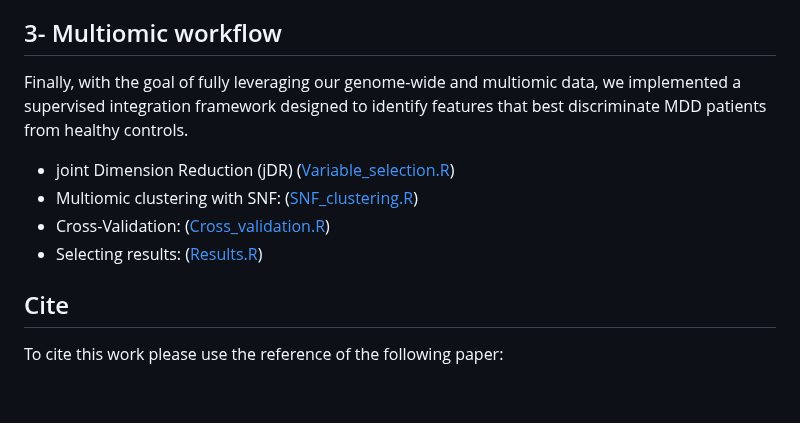
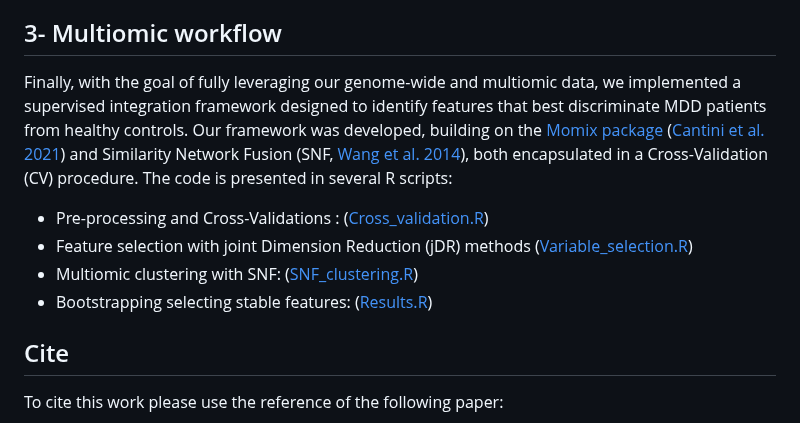
Before and after one commit to INSERM-U1141-Neurodiderot/multiomics_MDD, a Markdown page: README.md, the part around the change. Drawn GitHub-style; blank space fills up the shorter version.

Commit message:
Update README.md add description of the multiomic part

```diff
--- a/README.md
+++ b/README.md
@@ -25,11 +25,11 @@ We also provided the processed data and covariates used as input:
 We implemented **RRHO2par** a parallelized version of **RRHO2** ([Cahill et al. 2018](https://doi.org/10.1038/s41598-018-27903-2)). The code is presented in the Jupyter Notebook [2_RRHO2/Readme.md](https://github.com/INSERM-U1141-Neurodiderot/multiomics_MDD/blob/main/2_RRHO2/Readme.md). We applied **RRHO2par** to the R data object *res_single_mRNA.rds* generated by the mRNA single omic analysis (cf. line 187 [1_Single_Omics/README.md](https://github.com/INSERM-U1141-Neurodiderot/multiomics_MDD/blob/main/1_Single_Omics/README.md))
 
 ## 3- Multiomic workflow
-Finally, with the goal of fully leveraging our genome-wide and multiomic data, we implemented a supervised integration framework designed to identify features that best discriminate MDD patients from healthy controls.
-- joint Dimension Reduction (jDR) ([Variable_selection.R](https://github.com/INSERM-U1141-Neurodiderot/multiomics_MDD/blob/main/3_multiomics/Variable_selection.R))
+Finally, with the goal of fully leveraging our genome-wide and multiomic data, we implemented a supervised integration framework designed to identify features that best discriminate MDD patients from healthy controls. Our framework was developed, building on the [Momix package](https://github.com/cantinilab/momix-notebook) ([Cantini et al. 2021](https://doi.org/10.1038/s41467-020-20430-7)) and Similarity Network Fusion (SNF, [Wang et al. 2014](http://www.nature.com/nmeth/journal/v11/n3/full/nmeth.2810.html)), both encapsulated in a Cross-Validation (CV) procedure. The code is presented in several R scripts:
+- Pre-processing and Cross-Validations : ([Cross_validation.R](https://github.com/INSERM-U1141-Neurodiderot/multiomics_MDD/blob/main/3_multiomics/Cross_validation.R))
+- Feature selection with joint Dimension Reduction (jDR) methods ([Variable_selection.R](https://github.com/INSERM-U1141-Neurodiderot/multiomics_MDD/blob/main/3_multiomics/Variable_selection.R))
 - Multiomic clustering with SNF: ([SNF_clustering.R](https://github.com/INSERM-U1141-Neurodiderot/multiomics_MDD/blob/main/3_multiomics/SNF_clustering.R))
-- Cross-Validation: ([Cross_validation.R](https://github.com/INSERM-U1141-Neurodiderot/multiomics_MDD/blob/main/3_multiomics/Cross_validation.R))
-- Selecting results: ([Results.R](https://github.com/INSERM-U1141-Neurodiderot/multiomics_MDD/blob/main/3_multiomics/Results.R))
+- Bootstrapping selecting stable features: ([Results.R](https://github.com/INSERM-U1141-Neurodiderot/multiomics_MDD/blob/main/3_multiomics/Results.R))
 
 ## Cite
 
```
